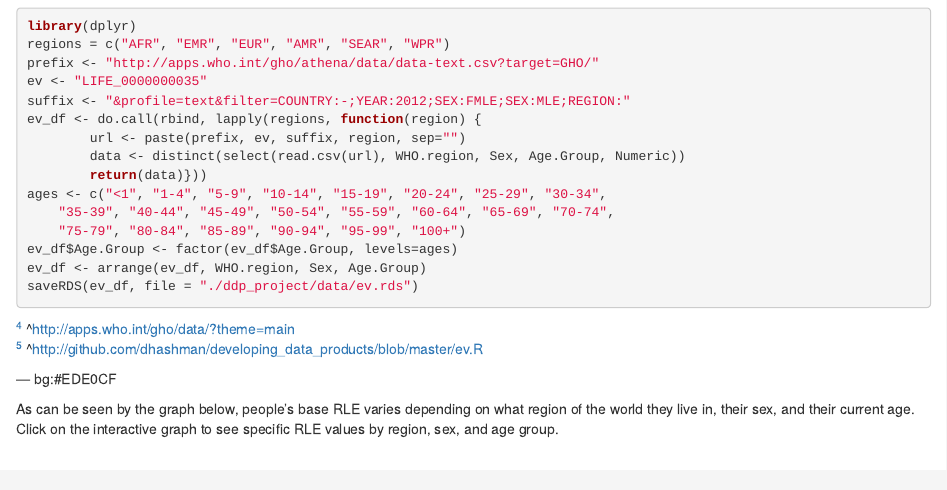
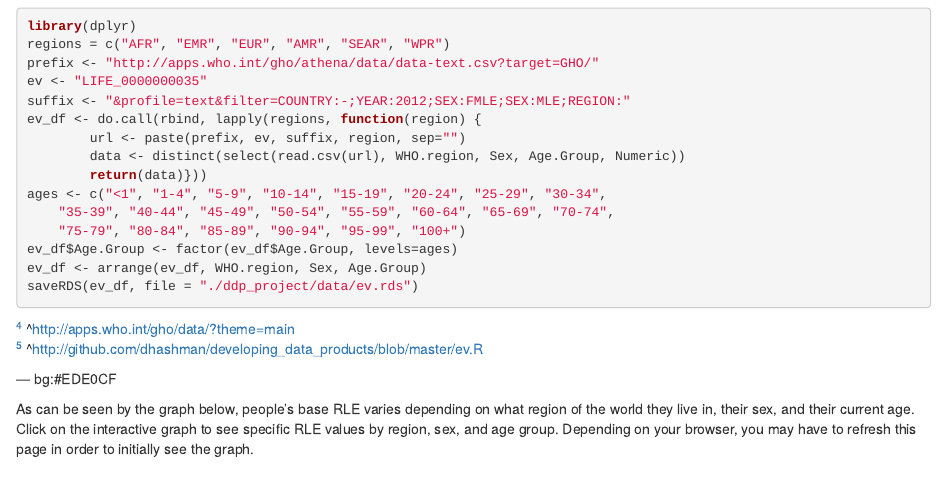
Before and after one commit to dhashman/ddp_presentation, an R Markdown document (index.Rmd): the page in a window 1100 px wide, from 500 px down. Rendered offline with R 4.5, knitr and Pandoc, with nearby package versions; some code elsewhere in the file could not run offline.

Commit message:
Additional updates
Additional updates

````diff
--- a/index.Rmd
+++ b/index.Rmd
@@ -70,6 +69,8 @@ As can be seen by the graph below, people's base RLE
 varies depending on what region of the world they live in,
 their sex, and their current age. Click on the interactive
 graph to see specific RLE values by region, sex, and age group.
+Depending on your browser, you may have to refresh this page in
+order to initially see the graph.
 <br>
 
 ```{r plot1, results = 'asis', comment = NA, message = F, echo = F}
````
Also changed, not shown: RLE_application.jpg, assets/fig/plot1-1.html, index.html, index.md, index.Rmd (1 more changed lines), 1 other file.
